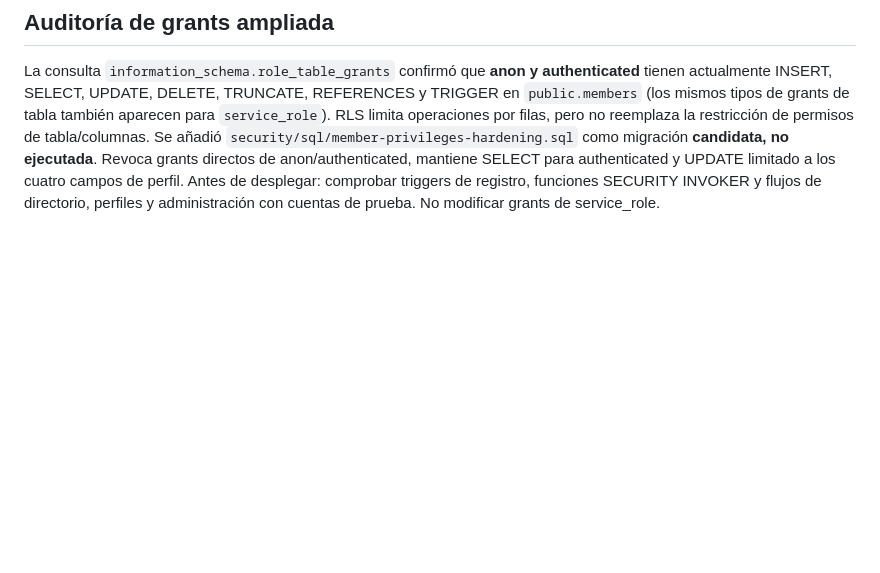
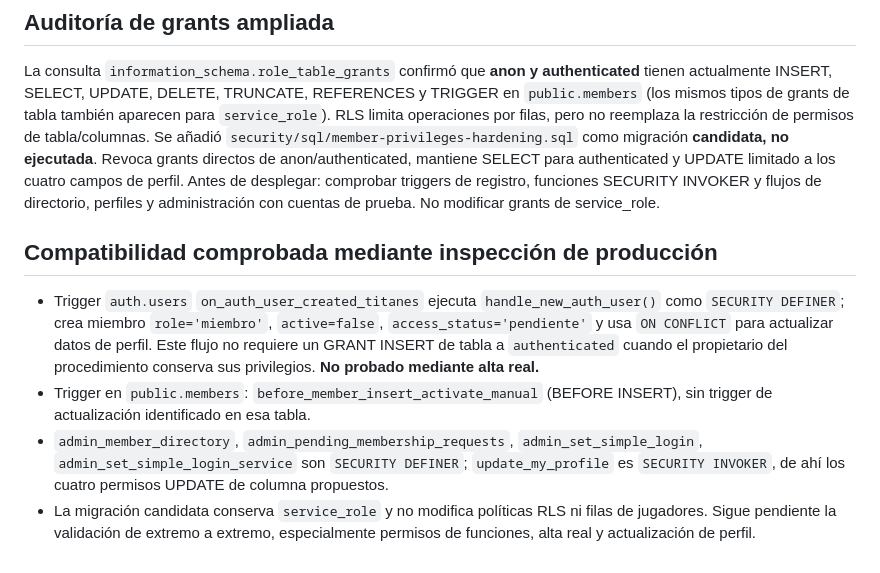
Before and after one commit to Miguelvg1/Domino-arena, a Markdown page: security/member-permissions-audit.md, the part around the change. Rendered like a GitHub page; blank space fills up the shorter version.

Commit message:
docs(security): validate auth signup trigger and membership RPC execution context

```diff
--- a/security/member-permissions-audit.md
+++ b/security/member-permissions-audit.md
@@ -50,3 +50,10 @@ Se inspeccionó el código **desplegado** de `approve-membership` (versión 3, A
 ## Auditoría de grants ampliada
 
 La consulta `information_schema.role_table_grants` confirmó que **anon y authenticated** tienen actualmente INSERT, SELECT, UPDATE, DELETE, TRUNCATE, REFERENCES y TRIGGER en `public.members` (los mismos tipos de grants de tabla también aparecen para `service_role`). RLS limita operaciones por filas, pero no reemplaza la restricción de permisos de tabla/columnas. Se añadió `security/sql/member-privileges-hardening.sql` como migración **candidata, no ejecutada**. Revoca grants directos de anon/authenticated, mantiene SELECT para authenticated y UPDATE limitado a los cuatro campos de perfil. Antes de desplegar: comprobar triggers de registro, funciones SECURITY INVOKER y flujos de directorio, perfiles y administración con cuentas de prueba. No modificar grants de service_role.
+
+## Compatibilidad comprobada mediante inspección de producción
+
+- Trigger `auth.users` `on_auth_user_created_titanes` ejecuta `handle_new_auth_user()` como `SECURITY DEFINER`; crea miembro `role='miembro'`, `active=false`, `access_status='pendiente'` y usa `ON CONFLICT` para actualizar datos de perfil. Este flujo no requiere un GRANT INSERT de tabla a `authenticated` cuando el propietario del procedimiento conserva sus privilegios. **No probado mediante alta real.**
+- Trigger en `public.members`: `before_member_insert_activate_manual` (BEFORE INSERT), sin trigger de actualización identificado en esa tabla.
+- `admin_member_directory`, `admin_pending_membership_requests`, `admin_set_simple_login`, `admin_set_simple_login_service` son `SECURITY DEFINER`; `update_my_profile` es `SECURITY INVOKER`, de ahí los cuatro permisos UPDATE de columna propuestos.
+- La migración candidata conserva `service_role` y no modifica políticas RLS ni filas de jugadores. Sigue pendiente la validación de extremo a extremo, especialmente permisos de funciones, alta real y actualización de perfil.
```
